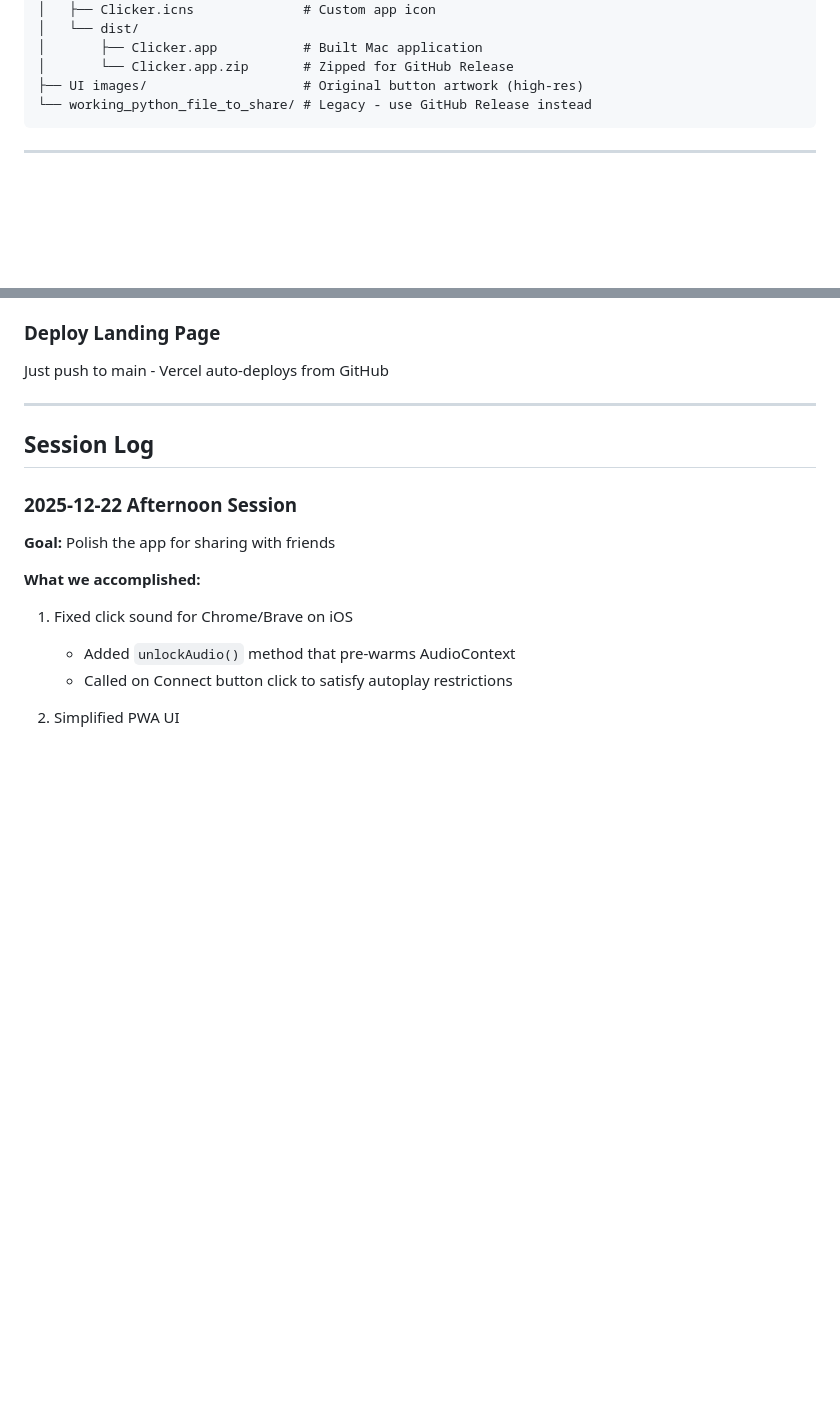
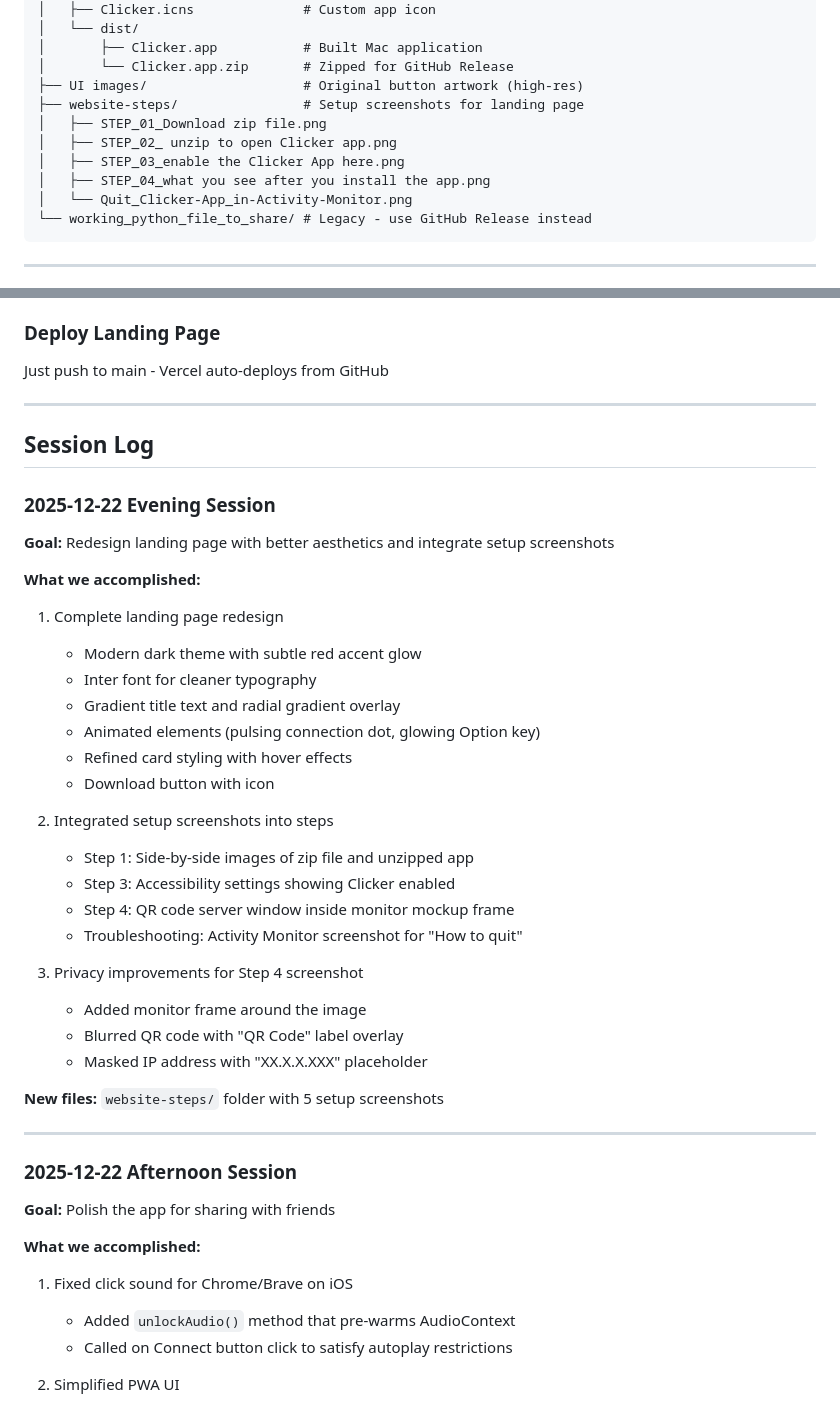
Before and after one commit to screendoorstudio/clicker-app, a Markdown page: CLAUDE.md, 2 parts joined by grey strips. GitHub-like rendering; blank space fills up the shorter version.

Commit message:
Update CLAUDE.md with evening session progress
- Documented landing page redesign
- Added website-steps folder to file structure
- Recorded screenshot integration and privacy improvements

🤖 Generated with [Claude Code](https://claude.com/claude-code)

Co-Authored-By: Claude Opus 4.5 <noreply@anthropic.com>

````diff
--- a/CLAUDE.md
+++ b/CLAUDE.md
@@ -105,6 +105,12 @@ The Clicker app/
 │       ├── Clicker.app           # Built Mac application
 │       └── Clicker.app.zip       # Zipped for GitHub Release
 ├── UI images/                    # Original button artwork (high-res)
+├── website-steps/                # Setup screenshots for landing page
+│   ├── STEP_01_Download zip file.png
+│   ├── STEP_02_ unzip to open Clicker app.png
+│   ├── STEP_03_enable the Clicker App here.png
+│   ├── STEP_04_what you see after you install the app.png
+│   └── Quit_Clicker-App_in-Activity-Monitor.png
 └── working_python_file_to_share/ # Legacy - use GitHub Release instead
 ```
 
@@ -193,6 +199,33 @@ Just push to main - Vercel auto-deploys from GitHub
 
 ## Session Log
 
+### 2025-12-22 Evening Session
+**Goal:** Redesign landing page with better aesthetics and integrate setup screenshots
+
+**What we accomplished:**
+1. Complete landing page redesign
+   - Modern dark theme with subtle red accent glow
+   - Inter font for cleaner typography
+   - Gradient title text and radial gradient overlay
+   - Animated elements (pulsing connection dot, glowing Option key)
+   - Refined card styling with hover effects
+   - Download button with icon
+
+2. Integrated setup screenshots into steps
+   - Step 1: Side-by-side images of zip file and unzipped app
+   - Step 3: Accessibility settings showing Clicker enabled
+   - Step 4: QR code server window inside monitor mockup frame
+   - Troubleshooting: Activity Monitor screenshot for "How to quit"
+
+3. Privacy improvements for Step 4 screenshot
+   - Added monitor frame around the image
+   - Blurred QR code with "QR Code" label overlay
+   - Masked IP address with "XX.X.X.XXX" placeholder
+
+**New files:** `website-steps/` folder with 5 setup screenshots
+
+---
+
 ### 2025-12-22 Afternoon Session
 **Goal:** Polish the app for sharing with friends
 
````
